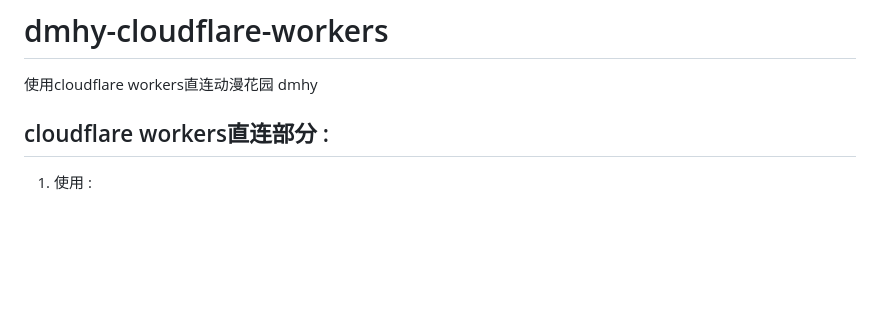
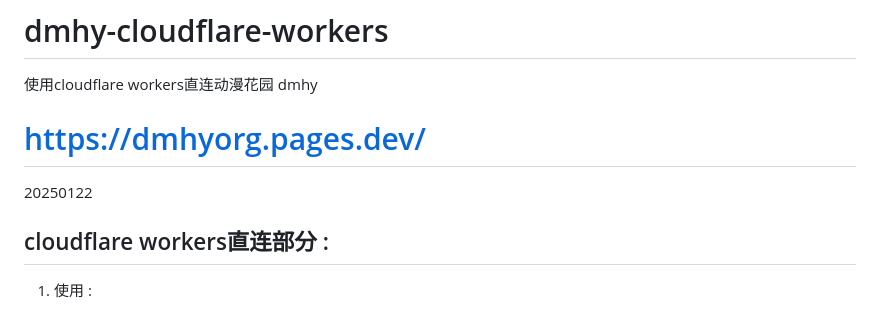
Before and after one commit to Map9876/dmhy-cloudflare-workers, a Markdown page: README.md, the part around the change. Rendered like a GitHub page; blank space fills up the shorter version.

```diff
--- a/README.md
+++ b/README.md
@@ -1,6 +1,7 @@
 # dmhy-cloudflare-workers
 使用cloudflare workers直连动漫花园 dmhy
-
+# https://dmhyorg.pages.dev/
+20250122
 ## cloudflare workers直连部分 :
 1. 使用 :
 
```
